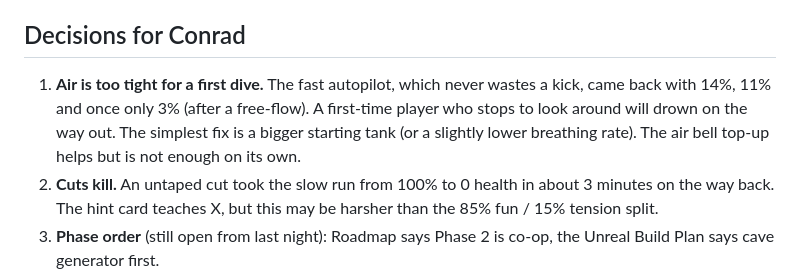
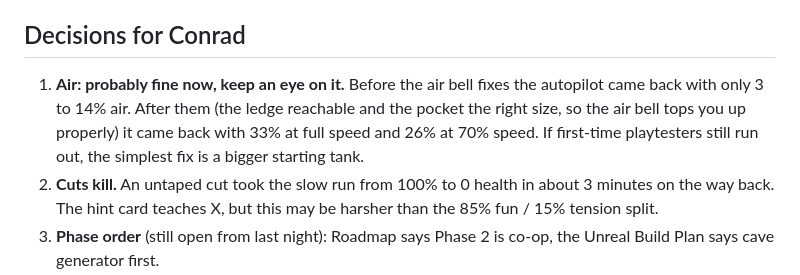
Before and after one commit to ConradSpaudie/cave-dive-game, a Markdown page: Planning/Overnight Build Oct 23.md, the part around the change. Rendered like a GitHub page.

Commit message:
Overnight note: air data after fixes

```diff
--- a/Planning/Overnight Build Oct 23.md
+++ b/Planning/Overnight Build Oct 23.md
@@ -42,7 +42,7 @@ The next autopilot run picked up the silt room find on the way out (gap there ab
 - **Air bell ledge fix:** set pieces treated a stalactite tip hanging into the chamber pool as "the wall", so on some seeds the ledge sat in the middle of the water right above where you come up, and you could not surface past it. Set pieces now only sit on real cave rock.
 
 ## Decisions for Conrad
-1. **Air is too tight for a first dive.** The fast autopilot, which never wastes a kick, came back with 14%, 11% and once only 3% (after a free-flow). A first-time player who stops to look around will drown on the way out. The simplest fix is a bigger starting tank (or a slightly lower breathing rate). The air bell top-up helps but is not enough on its own.
+1. **Air: probably fine now, keep an eye on it.** Before the air bell fixes the autopilot came back with only 3 to 14% air. After them (the ledge reachable and the pocket the right size, so the air bell tops you up properly) it came back with 33% at full speed and 26% at 70% speed. If first-time playtesters still run out, the simplest fix is a bigger starting tank.
 2. **Cuts kill.** An untaped cut took the slow run from 100% to 0 health in about 3 minutes on the way back. The hint card teaches X, but this may be harsher than the 85% fun / 15% tension split.
 3. **Phase order** (still open from last night): Roadmap says Phase 2 is co-op, the Unreal Build Plan says cave generator first.
 
```
